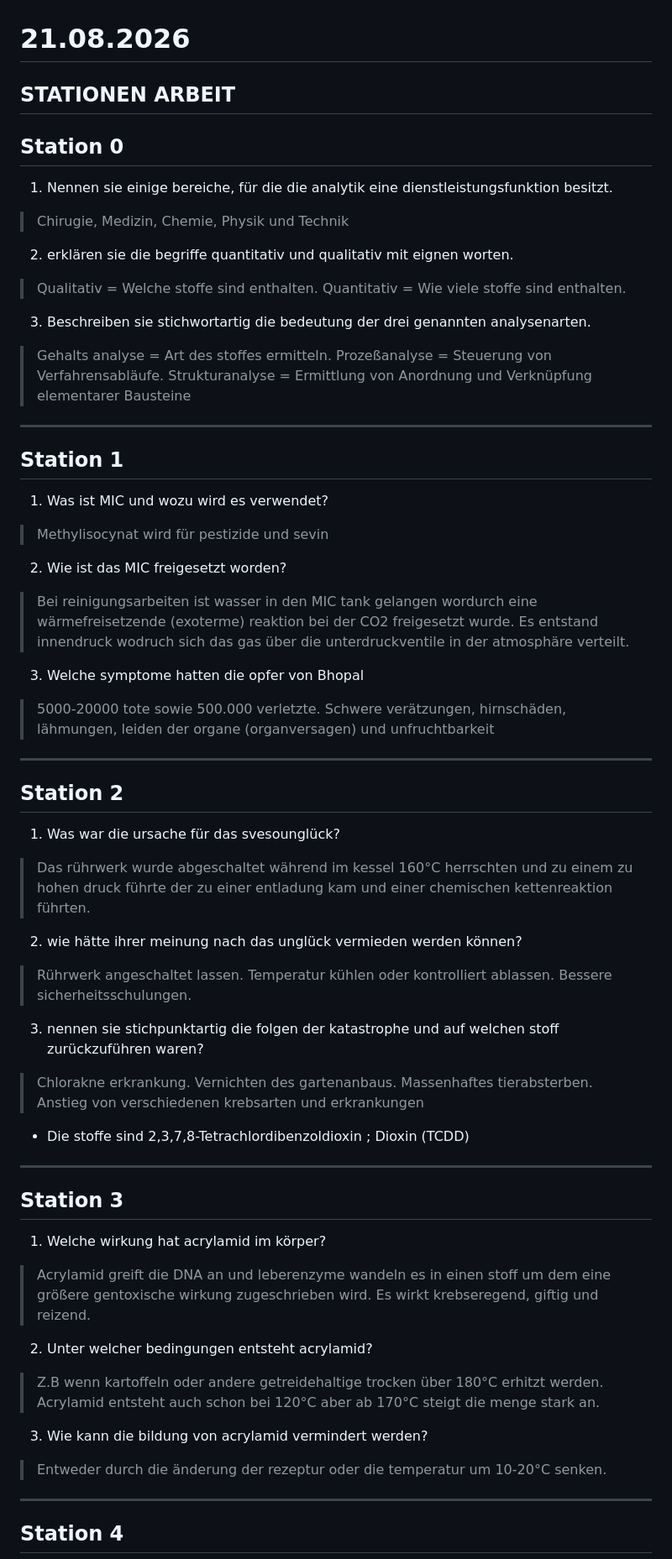
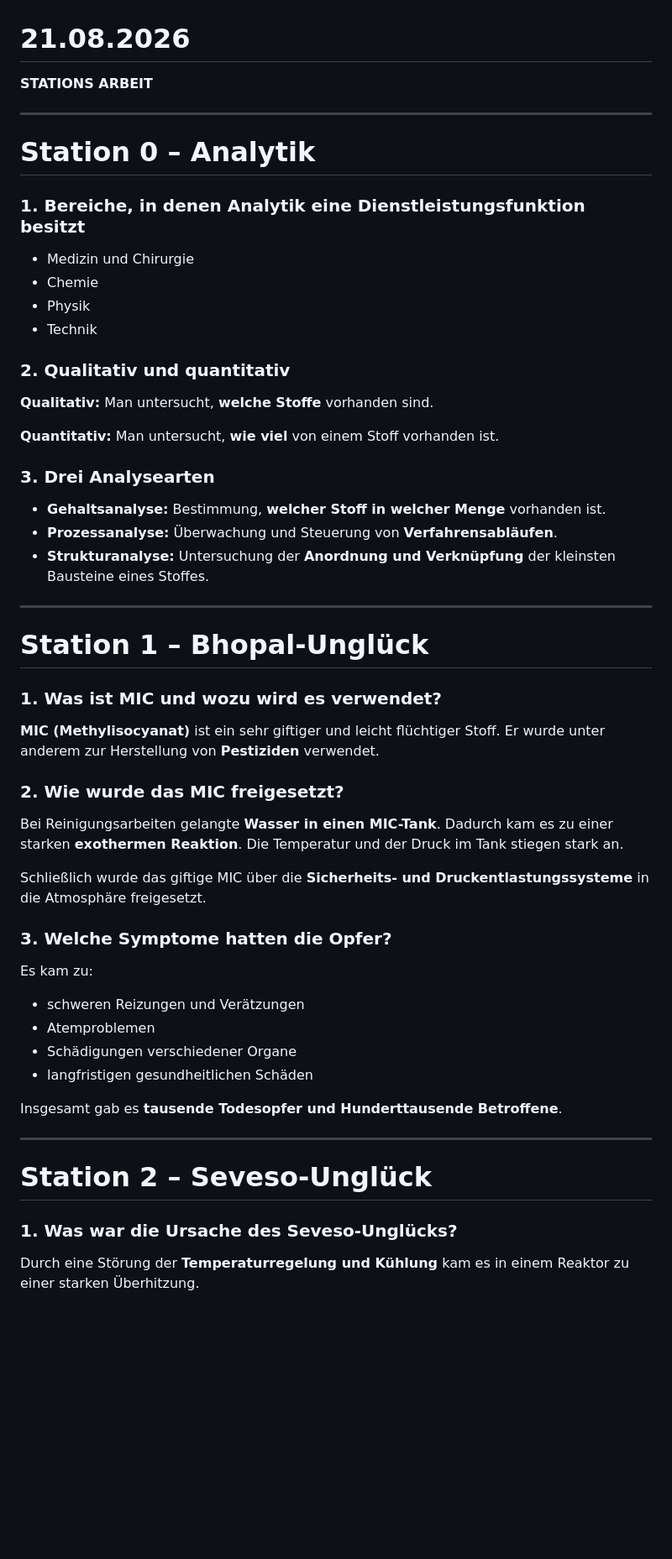
Before and after one commit to YesManDrJr/Chemistry-stuff, a Markdown page: LF11_(Analytische_Chemie)/21.08.2026.md, the part around one of its changes. Shown at 84% size. Drawn GitHub-style; blank space fills up the shorter version.

```diff
--- a/LF11_(Analytische_Chemie)/21.08.2026.md
+++ b/LF11_(Analytische_Chemie)/21.08.2026.md
@@ -1,53 +1,59 @@
 # 21.08.2026
-**STATIONEN ARBEIT**
----
-## Station 0
-
-1. Nennen sie einige bereiche, für die die analytik eine dienstleistungsfunktion besitzt.
-> Chirugie, Medizin, Chemie, Physik und Technik
-
-2. erklären sie die begriffe quantitativ und qualitativ mit eignen worten.
-> Qualitativ = Welche stoffe sind enthalten. Quantitativ = Wie viele stoffe sind enthalten.
-
-3. Beschreiben sie stichwortartig die bedeutung der drei genannten analysenarten.
-> Gehalts analyse = Art des stoffes ermitteln. Prozeßanalyse = Steuerung von Verfahrensabläufe. Strukturanalyse = Ermittlung von Anordnung und Verknüpfung elementarer Bausteine
+**STATIONS ARBEIT**
 
 ---
-## Station 1
 
-1. Was ist MIC und wozu wird es verwendet?
-> Methylisocynat wird für pestizide und sevin
+# Station 0 – Analytik
 
-2. Wie ist das MIC freigesetzt worden?
-> Bei reinigungsarbeiten ist wasser in den MIC tank gelangen wordurch eine wärmefreisetzende (exoterme) reaktion bei der CO2 freigesetzt wurde. Es entstand innendruck wodruch sich das gas über die unterdruckventile in der atmosphäre verteilt.
+### 1. Bereiche, in denen Analytik eine Dienstleistungsfunktion besitzt
 
-3. Welche symptome hatten die opfer von Bhopal
-> 5000-20000 tote sowie 500.000 verletzte. Schwere verätzungen, hirnschäden, lähmungen, leiden der organe (organversagen) und unfruchtbarkeit
+* Medizin und Chirurgie
+* Chemie
+* Physik
+* Technik
+
+### 2. Qualitativ und quantitativ
+
+**Qualitativ:** Man untersucht, **welche Stoffe** vorhanden sind.
+
+**Quantitativ:** Man untersucht, **wie viel** von einem Stoff vorhanden ist.
+
+### 3. Drei Analysearten
+
+* **Gehaltsanalyse:** Bestimmung, **welcher Stoff in welcher Menge** vorhanden ist.
+* **Prozessanalyse:** Überwachung und Steuerung von **Verfahrensabläufen**.
+* **Strukturanalyse:** Untersuchung der **Anordnung und Verknüpfung** der kleinsten Bausteine eines Stoffes.
 
 ---
-## Station 2
 
-1. Was war die ursache für das svesounglück?
-> Das rührwerk wurde abgeschaltet während im kessel 160°C herrschten und zu einem zu hohen druck führte der zu einer entladung kam und einer chemischen kettenreaktion führten.
+# Station 1 – Bhopal-Unglück
 
-2. wie hätte ihrer meinung nach das unglück vermieden werden können?
-> Rührwerk angeschaltet lassen. Temperatur kühlen oder kontrolliert ablassen. Bessere sicherheitsschulungen.
+### 1. Was ist MIC und wozu wird es verwendet?
 
-3. nennen sie stichpunktartig die folgen der katastrophe und auf welchen stoff zurückzuführen waren?
-> Chlorakne erkrankung. Vernichten des gartenanbaus. Massenhaftes tierabsterben. Anstieg von verschiedenen krebsarten und erkrankungen
-- Die stoffe sind 2,3,7,8-Tetrachlordibenzoldioxin ; Dioxin (TCDD)
+**MIC (Methylisocyanat)** ist ein sehr giftiger und leicht flüchtiger Stoff. Er wurde unter anderem zur Herstellung von **Pestiziden** verwendet.
+
+### 2. Wie wurde das MIC freigesetzt?
+
+Bei Reinigungsarbeiten gelangte **Wasser in einen MIC-Tank**. Dadurch kam es zu einer starken **exothermen Reaktion**. Die Temperatur und der Druck im Tank stiegen stark an.
+
+Schließlich wurde das giftige MIC über die **Sicherheits- und Druckentlastungssysteme** in die Atmosphäre freigesetzt.
+
+### 3. Welche Symptome hatten die Opfer?
+
+Es kam zu:
+
+* schweren Reizungen und Verätzungen
+* Atemproblemen
+* Schädigungen verschiedener Organe
+* langfristigen gesundheitlichen Schäden
+
+Insgesamt gab es **tausende Todesopfer und Hunderttausende Betroffene**.
 
 ---
-## Station 3
 
-1. Welche wirkung hat acrylamid im körper?
-> Acrylamid greift die DNA an und leberenzyme wandeln es in einen stoff um dem eine größere gentoxische wirkung zugeschrieben wird. Es wirkt krebseregend, giftig und reizend.
+# Station 2 – Seveso-Unglück
 
-2. Unter welcher bedingungen entsteht acrylamid?
-> Z.B wenn kartoffeln oder andere getreidehaltige trocken über 180°C erhitzt werden. Acrylamid entsteht auch schon bei 120°C aber ab 170°C  steigt die menge stark an.
+### 1. Was war die Ursache des Seveso-Unglücks?
 
-3. Wie kann die bildung von acrylamid vermindert werden?
-> Entweder durch die änderung der rezeptur oder die temperatur um 10-20°C senken.
----
-## Station 4
+Durch eine Störung der **Temperaturregelung und Kühlung** kam es in einem Reaktor zu einer starken Überhitzung.
 
```
Also changed, not shown: other parts of LF11_(Analytische_Chemie)/21.08.2026.md (+131 -24 lines).
